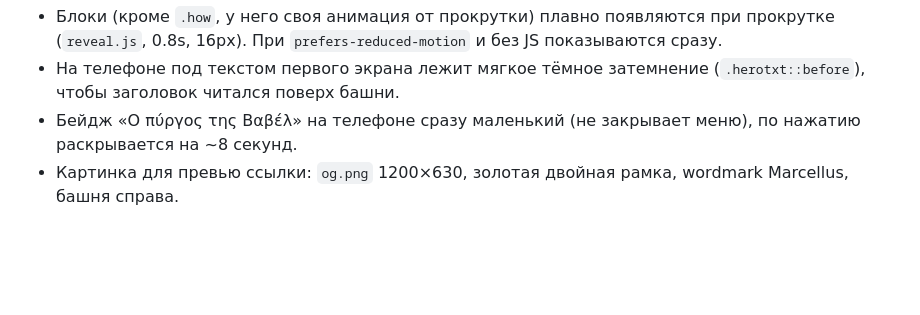
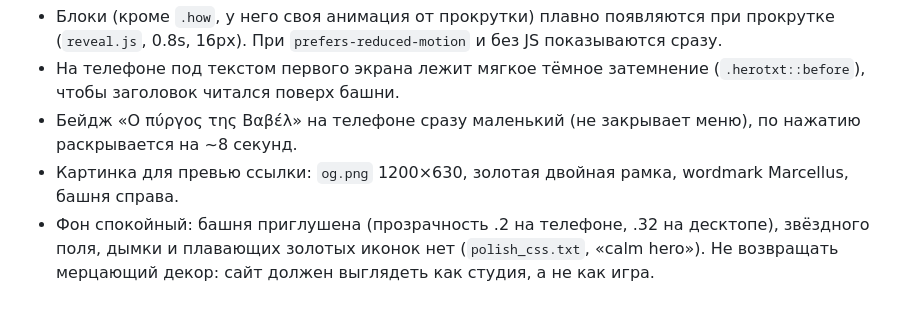
Before and after one commit to athensdigitalframecode/AthensDigitalFrame, a Markdown page: source/DESIGN.md, the part around the change. Drawn GitHub-style; blank space fills up the shorter version.

Commit message:
DESIGN.md: note calm hero rules
Co-Authored-By: Claude Sonnet 5.5 <noreply@anthropic.com>
Claude-Session: https://claude.ai/code/session_01Leueyi132yxe9phAvRirnF

```diff
--- a/source/DESIGN.md
+++ b/source/DESIGN.md
@@ -52,3 +52,4 @@
 - На телефоне под текстом первого экрана лежит мягкое тёмное затемнение (`.herotxt::before`), чтобы заголовок читался поверх башни.
 - Бейдж «Ο πύργος της Βαβέλ» на телефоне сразу маленький (не закрывает меню), по нажатию раскрывается на ~8 секунд.
 - Картинка для превью ссылки: `og.png` 1200×630, золотая двойная рамка, wordmark Marcellus, башня справа.
+- Фон спокойный: башня приглушена (прозрачность .2 на телефоне, .32 на десктопе), звёздного поля, дымки и плавающих золотых иконок нет (`polish_css.txt`, «calm hero»). Не возвращать мерцающий декор: сайт должен выглядеть как студия, а не как игра.
```
